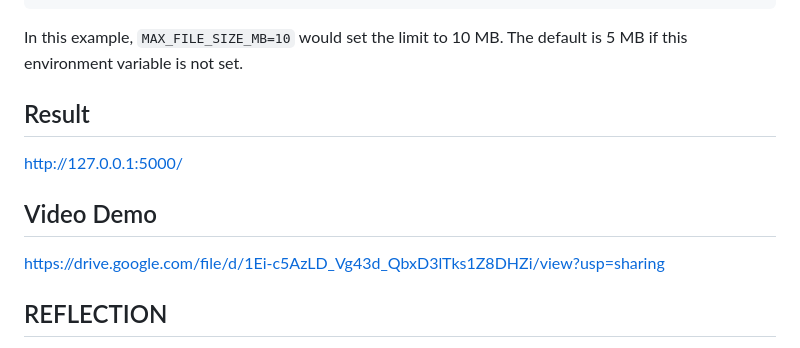
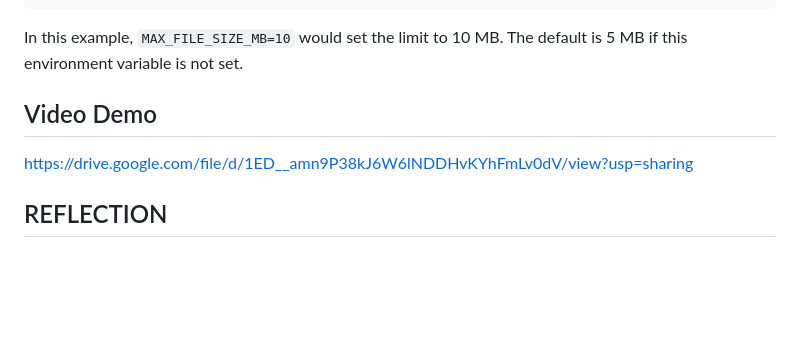
Before and after one commit to Anirudh21-hub/FILE-UPLOAD-GC, a Markdown page: README.md, the part around the change. Rendered like a GitHub page; blank space fills up the shorter version.

```diff
--- a/README.md
+++ b/README.md
@@ -133,10 +133,9 @@ gcloud run deploy file-uploader-app \
 
 In this example, `MAX_FILE_SIZE_MB=10` would set the limit to 10 MB. The default is 5 MB if this environment variable is not set.
 
-## Result
-http://127.0.0.1:5000/
+
 ## Video Demo
-https://drive.google.com/file/d/1Ei-c5AzLD_Vg43d_QbxD3lTks1Z8DHZi/view?usp=sharing
+https://drive.google.com/file/d/1ED__amn9P38kJ6W6lNDDHvKYhFmLv0dV/view?usp=sharing
 ## REFLECTION
 This project presented a valuable opportunity to adapt serverless functions across diverse cloud providers, revealing the subtle distinctions in their respective SDKs and deployment paradigms. The refactoring of the application to serve the frontend directly from the Flask backend, when transitioning to Google Cloud Run, was particularly insightful, as it streamlined the deployment process compared to managing separate static hosting.
 ## HELP
```
